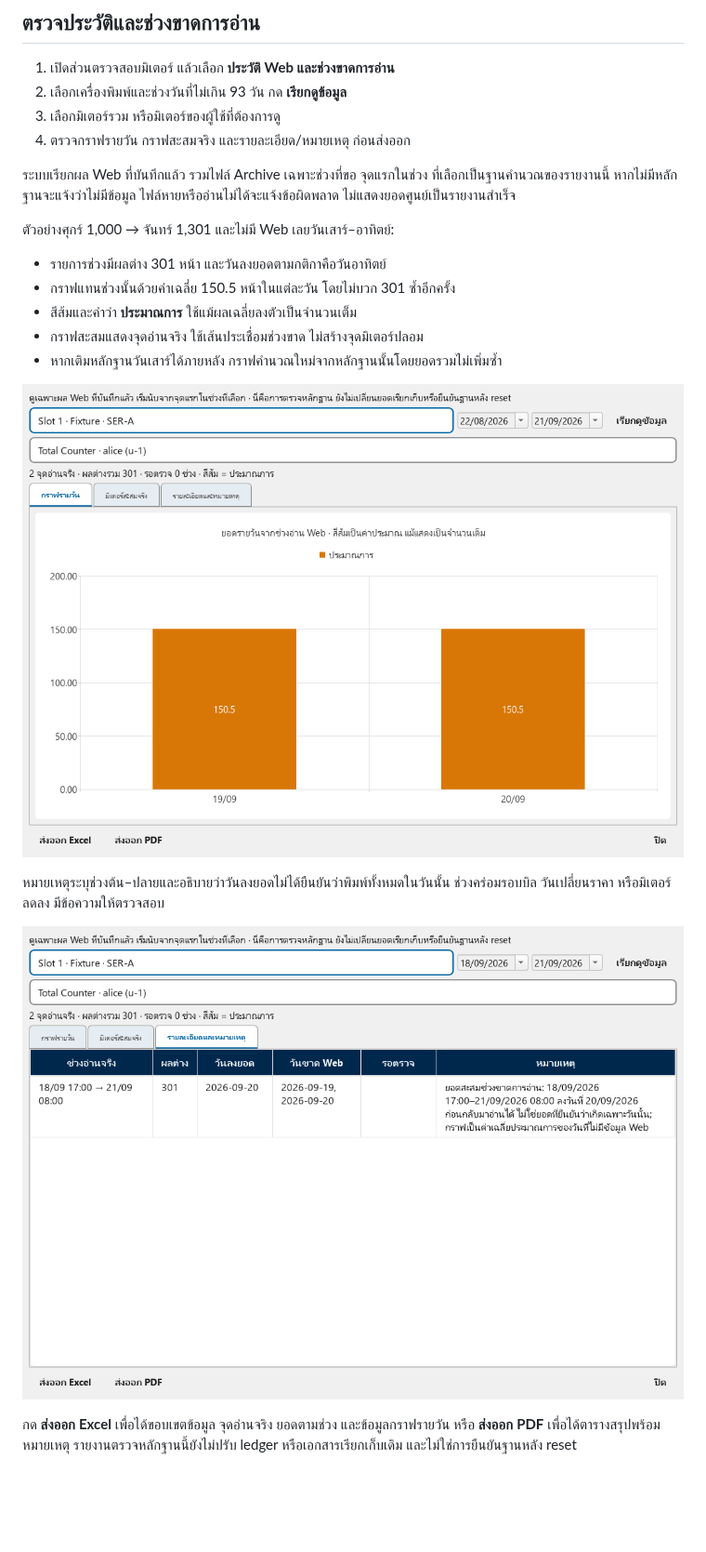
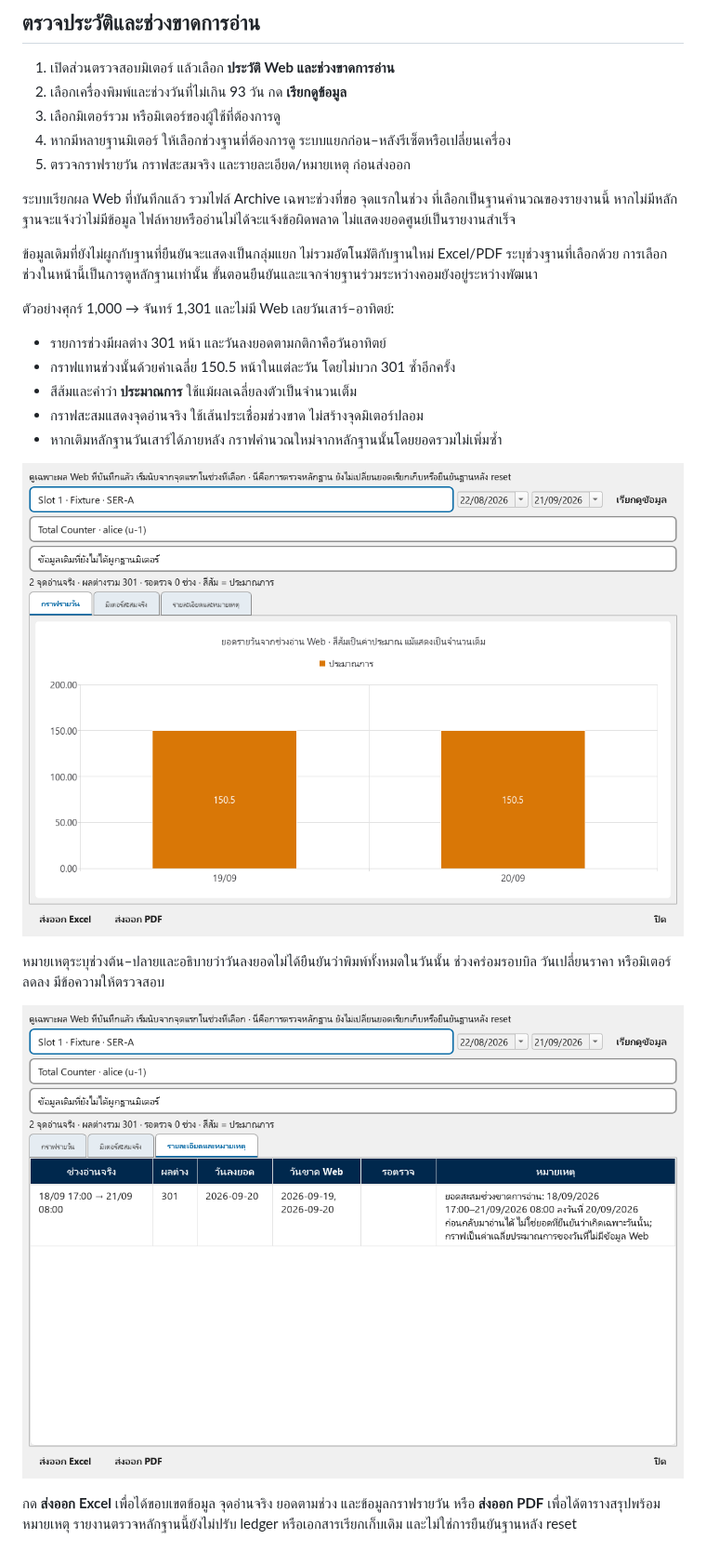
Before and after one commit to binlabongbom/komi-report-v5, a Markdown page: docs/CUSTOMER_GUIDE_V5_2_12_DRAFT.md, the part around the change. Shown at 93% size. Drawn GitHub-style; pictures changed too: docs/customer-guide/assets-v5.2.12-source/web-gap-daily.png, docs/customer-guide/assets-v5.2.12-source/web-gap-remarks.png; blank space fills up the shorter version.

```diff
--- a/docs/CUSTOMER_GUIDE_V5_2_12_DRAFT.md
+++ b/docs/CUSTOMER_GUIDE_V5_2_12_DRAFT.md
@@ -9,11 +9,16 @@
 1. เปิดส่วนตรวจสอบมิเตอร์ แล้วเลือก **ประวัติ Web และช่วงขาดการอ่าน**
 2. เลือกเครื่องพิมพ์และช่วงวันที่ไม่เกิน 93 วัน กด **เรียกดูข้อมูล**
 3. เลือกมิเตอร์รวม หรือมิเตอร์ของผู้ใช้ที่ต้องการดู
-4. ตรวจกราฟรายวัน กราฟสะสมจริง และรายละเอียด/หมายเหตุ ก่อนส่งออก
+4. หากมีหลายฐานมิเตอร์ ให้เลือกช่วงฐานที่ต้องการดู ระบบแยกก่อน–หลังรีเซ็ตหรือเปลี่ยนเครื่อง
+5. ตรวจกราฟรายวัน กราฟสะสมจริง และรายละเอียด/หมายเหตุ ก่อนส่งออก
 
 ระบบเรียกผล Web ที่บันทึกแล้ว รวมไฟล์ Archive เฉพาะช่วงที่ขอ จุดแรกในช่วง
 ที่เลือกเป็นฐานคำนวณของรายงานนี้ หากไม่มีหลักฐานจะแจ้งว่าไม่มีข้อมูล
 ไฟล์หายหรืออ่านไม่ได้จะแจ้งข้อผิดพลาด ไม่แสดงยอดศูนย์เป็นรายงานสำเร็จ
+
+ข้อมูลเดิมที่ยังไม่ผูกกับฐานที่ยืนยันจะแสดงเป็นกลุ่มแยก ไม่รวมอัตโนมัติกับฐานใหม่
+Excel/PDF ระบุช่วงฐานที่เลือกด้วย การเลือกช่วงในหน้านี้เป็นการดูหลักฐานเท่านั้น
+ขั้นตอนยืนยันและแจกจ่ายฐานร่วมระหว่างคอมยังอยู่ระหว่างพัฒนา
 
 ตัวอย่างศุกร์ 1,000 → จันทร์ 1,301 และไม่มี Web เลยวันเสาร์–อาทิตย์:
 
```
Also changed, not shown: docs/V5_2_12_WORK_PLAN.md (+16 -0 lines), 4 other files.
